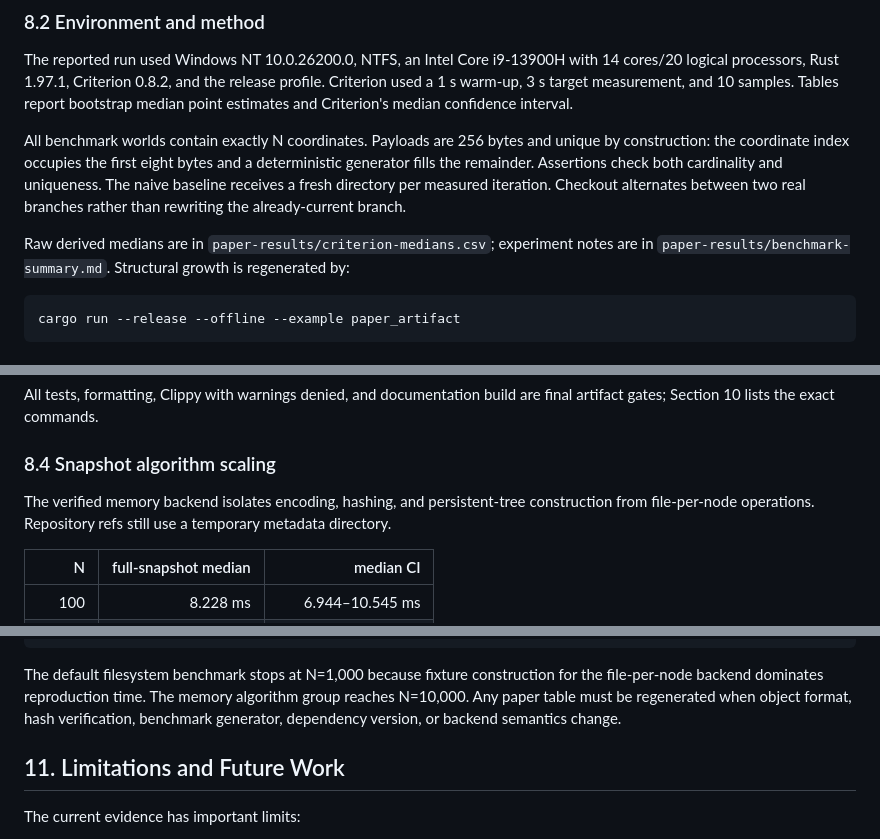
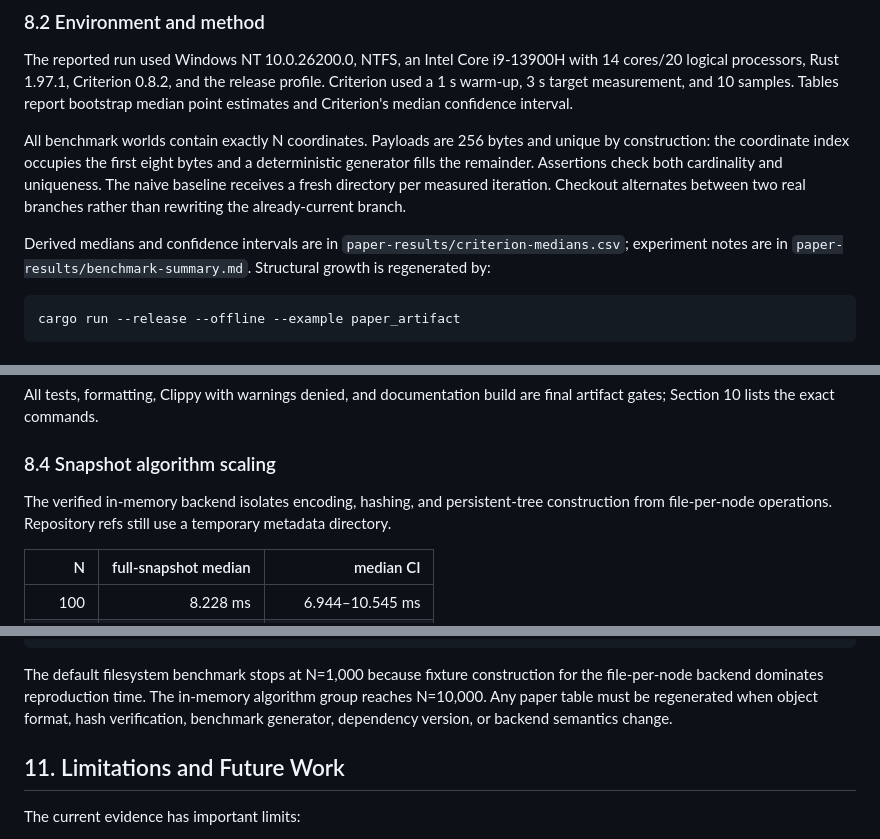
Before and after one commit to lemonhub-io/chunk-log, a Markdown page: paper.md, 3 parts joined by grey strips. Rendered like a GitHub page.

````diff
--- a/paper.md
+++ b/paper.md
@@ -199,7 +199,7 @@ The reported run used Windows NT 10.0.26200.0, NTFS, an Intel Core i9-13900H wit
 
 All benchmark worlds contain exactly N coordinates. Payloads are 256 bytes and unique by construction: the coordinate index occupies the first eight bytes and a deterministic generator fills the remainder. Assertions check both cardinality and uniqueness. The naive baseline receives a fresh directory per measured iteration. Checkout alternates between two real branches rather than rewriting the already-current branch.
 
-Raw derived medians are in `paper-results/criterion-medians.csv`; experiment notes are in `paper-results/benchmark-summary.md`. Structural growth is regenerated by:
+Derived medians and confidence intervals are in `paper-results/criterion-medians.csv`; experiment notes are in `paper-results/benchmark-summary.md`. Structural growth is regenerated by:
 
 ```text
 cargo run --release --offline --example paper_artifact
@@ -224,7 +224,7 @@ All tests, formatting, Clippy with warnings denied, and documentation build are
 
 ### 8.4 Snapshot algorithm scaling
 
-The verified memory backend isolates encoding, hashing, and persistent-tree construction from file-per-node operations. Repository refs still use a temporary metadata directory.
+The verified in-memory backend isolates encoding, hashing, and persistent-tree construction from file-per-node operations. Repository refs still use a temporary metadata directory.
 
 | N | full-snapshot median | median CI |
 | ---: | ---: | ---: |
@@ -325,7 +325,7 @@ cargo bench --offline --bench storage
 cargo run --release --offline --example paper_artifact
 ```
 
-The default filesystem benchmark stops at N=1,000 because fixture construction for the file-per-node backend dominates reproduction time. The memory algorithm group reaches N=10,000. Any paper table must be regenerated when object format, hash verification, benchmark generator, dependency version, or backend semantics change.
+The default filesystem benchmark stops at N=1,000 because fixture construction for the file-per-node backend dominates reproduction time. The in-memory algorithm group reaches N=10,000. Any paper table must be regenerated when object format, hash verification, benchmark generator, dependency version, or backend semantics change.
 
 ## 11. Limitations and Future Work
 
````
Also changed, not shown: other parts of paper.md (+12 -12 lines).
